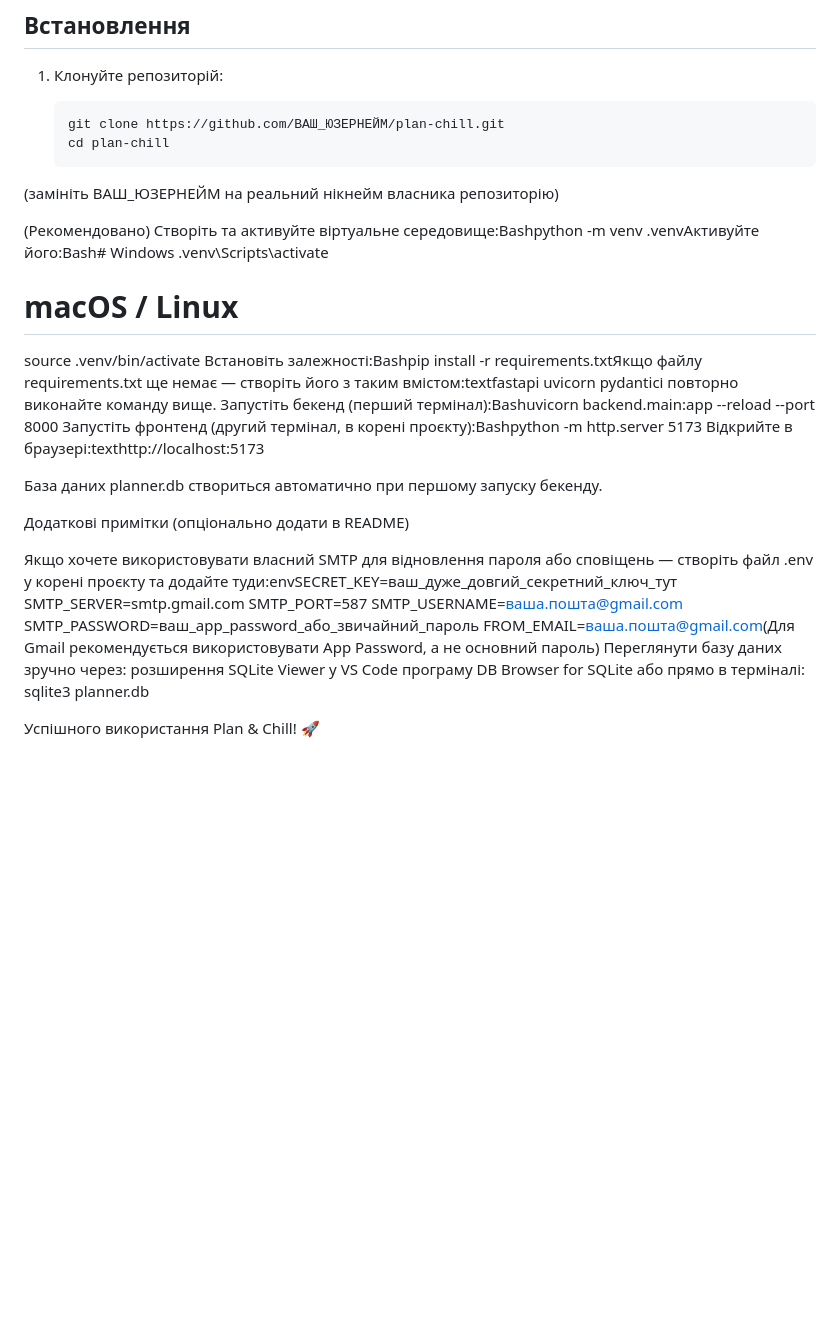
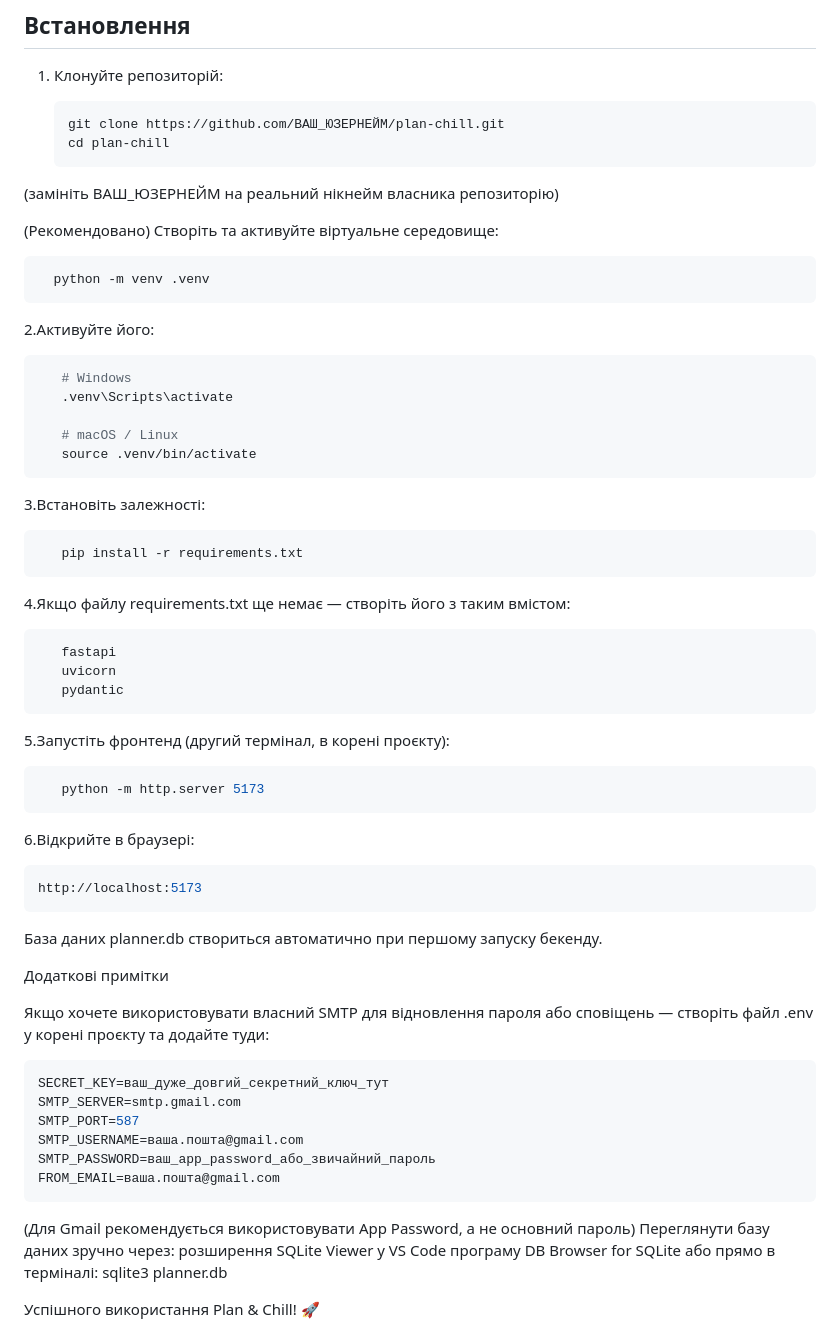
Before and after one commit to zalishchukpn-pixel/Plan_and_chill, a Markdown page: README.md, the part around the change. Rendered like a GitHub page; blank space fills up the shorter version.

````diff
--- a/README.md
+++ b/README.md
@@ -46,28 +46,58 @@ plan-chill/
    cd plan-chill
 (замініть ВАШ_ЮЗЕРНЕЙМ на реальний нікнейм власника репозиторію)
 
-(Рекомендовано) Створіть та активуйте віртуальне середовище:Bashpython -m venv .venvАктивуйте його:Bash# Windows
-.venv\Scripts\activate
+(Рекомендовано) Створіть та активуйте віртуальне середовище:
+ ```bash
+   python -m venv .venv
+```
 
-# macOS / Linux
-source .venv/bin/activate
-Встановіть залежності:Bashpip install -r requirements.txtЯкщо файлу requirements.txt ще немає — створіть його з таким вмістом:textfastapi
-uvicorn
-pydanticі повторно виконайте команду вище.
-Запустіть бекенд (перший термінал):Bashuvicorn backend.main:app --reload --port 8000
-Запустіть фронтенд (другий термінал, в корені проєкту):Bashpython -m http.server 5173
-Відкрийте в браузері:texthttp://localhost:5173
+2.Активуйте його:
+```bash
+   # Windows
+   .venv\Scripts\activate
+
+   # macOS / Linux
+   source .venv/bin/activate
+```
+
+3.Встановіть залежності:
+```bash
+   pip install -r requirements.txt
+```
+
+4.Якщо файлу requirements.txt ще немає — створіть його з таким вмістом:
+```text
+   fastapi
+   uvicorn
+   pydantic
+```
+
+5.Запустіть фронтенд (другий термінал, в корені проєкту):
+```bash
+   python -m http.server 5173
+```
+
+6.Відкрийте в браузері:
+```bash
+http://localhost:5173
+```
 
 База даних planner.db створиться автоматично при першому запуску бекенду.
 
-Додаткові примітки (опціонально додати в README)
+Додаткові примітки
 
-Якщо хочете використовувати власний SMTP для відновлення пароля або сповіщень — створіть файл .env у корені проєкту та додайте туди:envSECRET_KEY=ваш_дуже_довгий_секретний_ключ_тут
+Якщо хочете використовувати власний SMTP для відновлення пароля або сповіщень — створіть файл .env у корені проєкту та додайте туди:
+
+```env
+SECRET_KEY=ваш_дуже_довгий_секретний_ключ_тут
 SMTP_SERVER=smtp.gmail.com
 SMTP_PORT=587
 SMTP_USERNAME=ваша.пошта@gmail.com
 SMTP_PASSWORD=ваш_app_password_або_звичайний_пароль
-FROM_EMAIL=ваша.пошта@gmail.com(Для Gmail рекомендується використовувати App Password, а не основний пароль)
+FROM_EMAIL=ваша.пошта@gmail.com
+```
+
+(Для Gmail рекомендується використовувати App Password, а не основний пароль)
 Переглянути базу даних зручно через:
 розширення SQLite Viewer у VS Code
 програму DB Browser for SQLite
````
